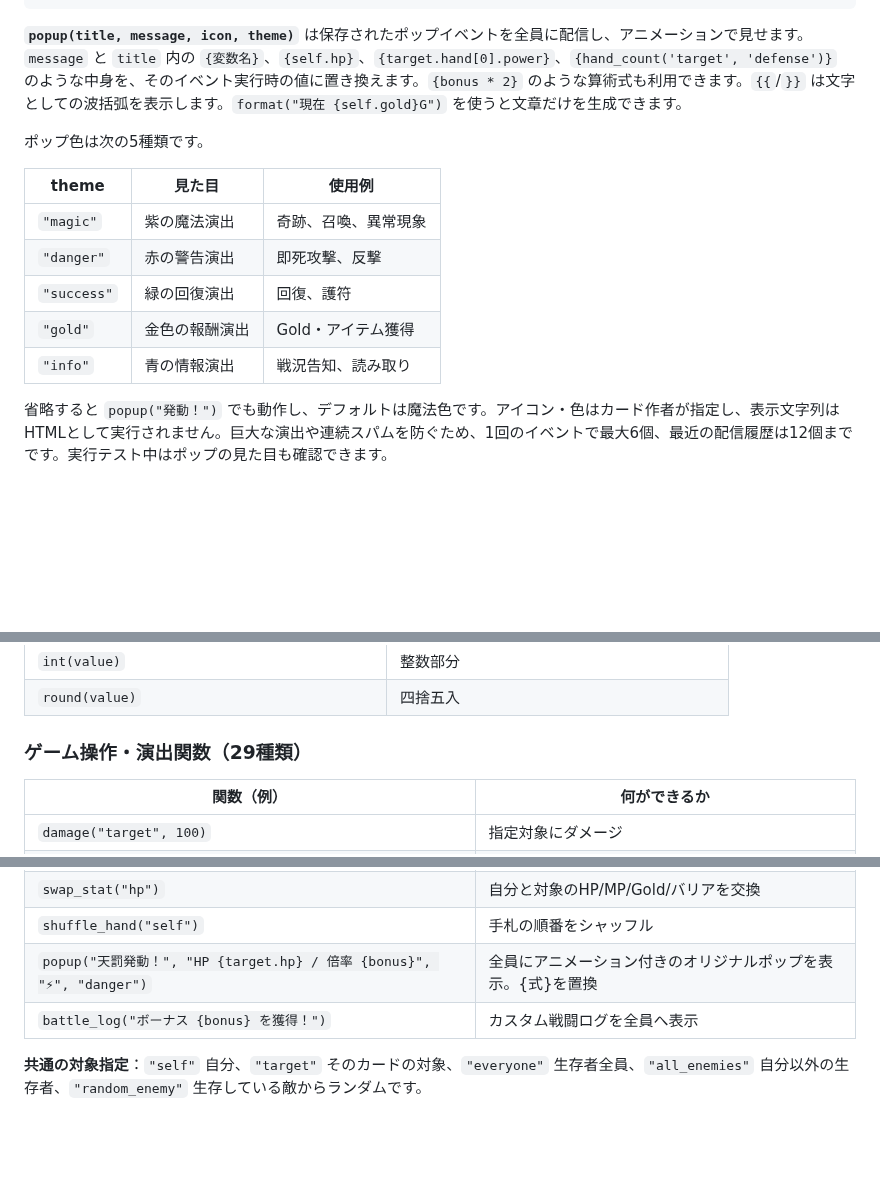
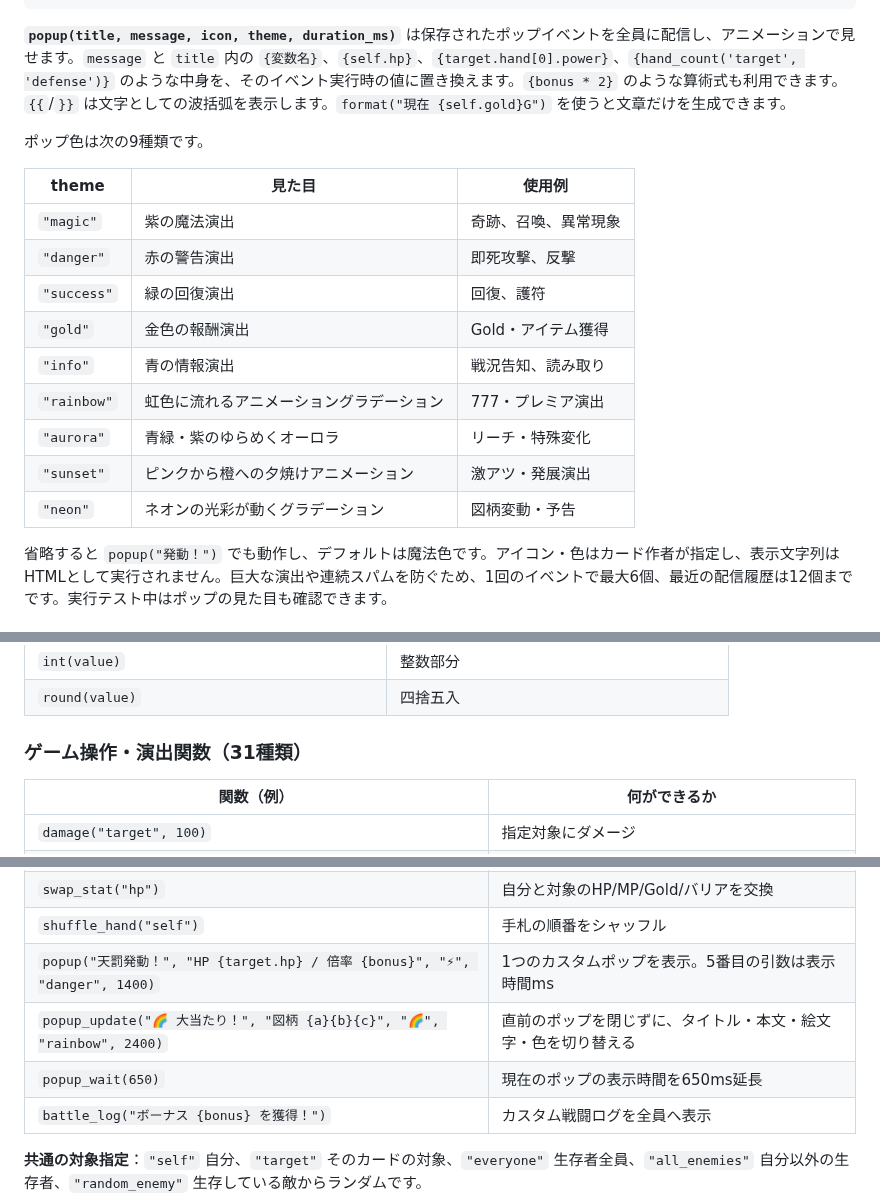
Before and after one commit to yamato0816/gamedemo, a Markdown page: CARD_API.md, 3 parts joined by grey strips. GitHub-like rendering; blank space fills up the shorter version.

Commit message:
Document 83 APIs, busy waits and editable animated rainbow popup stages

````diff
--- a/CARD_API.md
+++ b/CARD_API.md
@@ -217,9 +217,9 @@ def on_play():
     battle_log("{self.name} は {bonus}G を獲得！")
 ```
 
-**`popup(title, message, icon, theme)`** は保存されたポップイベントを全員に配信し、アニメーションで見せます。`message` と `title` 内の `{変数名}`、`{self.hp}`、`{target.hand[0].power}`、`{hand_count('target', 'defense')}` のような中身を、そのイベント実行時の値に置き換えます。`{bonus * 2}` のような算術式も利用できます。`{{`/`}}` は文字としての波括弧を表示します。`format("現在 {self.gold}G")` を使うと文章だけを生成できます。
+**`popup(title, message, icon, theme, duration_ms)`** は保存されたポップイベントを全員に配信し、アニメーションで見せます。`message` と `title` 内の `{変数名}`、`{self.hp}`、`{target.hand[0].power}`、`{hand_count('target', 'defense')}` のような中身を、そのイベント実行時の値に置き換えます。`{bonus * 2}` のような算術式も利用できます。`{{`/`}}` は文字としての波括弧を表示します。`format("現在 {self.gold}G")` を使うと文章だけを生成できます。
 
-ポップ色は次の5種類です。
+ポップ色は次の9種類です。
 
 | theme | 見た目 | 使用例 |
 |---|---|---|
@@ -228,6 +228,10 @@ def on_play():
 | `"success"` | 緑の回復演出 | 回復、護符 |
 | `"gold"` | 金色の報酬演出 | Gold・アイテム獲得 |
 | `"info"` | 青の情報演出 | 戦況告知、読み取り |
+| `"rainbow"` | 虹色に流れるアニメーショングラデーション | 777・プレミア演出 |
+| `"aurora"` | 青緑・紫のゆらめくオーロラ | リーチ・特殊変化 |
+| `"sunset"` | ピンクから橙への夕焼けアニメーション | 激アツ・発展演出 |
+| `"neon"` | ネオンの光彩が動くグラデーション | 図柄変動・予告 |
 
 省略すると `popup("発動！")` でも動作し、デフォルトは魔法色です。アイコン・色はカード作者が指定し、表示文字列はHTMLとして実行されません。巨大な演出や連続スパムを防ぐため、1回のイベントで最大6個、最近の配信履歴は12個までです。実行テスト中はポップの見た目も確認できます。
 
@@ -288,7 +292,7 @@ def on_play():
 | `int(value)` | 整数部分 |
 | `round(value)` | 四捨五入 |
 
-### ゲーム操作・演出関数（29種類）
+### ゲーム操作・演出関数（31種類）
 
 | 関数（例） | 何ができるか |
 |---|---|
@@ -319,7 +323,9 @@ def on_play():
 | `give("target", "gold", 100)` | 自分のGold/MPを対象へ渡す |
 | `swap_stat("hp")` | 自分と対象のHP/MP/Gold/バリアを交換 |
 | `shuffle_hand("self")` | 手札の順番をシャッフル |
-| `popup("天罰発動！", "HP {target.hp} / 倍率 {bonus}", "⚡", "danger")` | 全員にアニメーション付きのオリジナルポップを表示。{式}を置換 |
+| `popup("天罰発動！", "HP {target.hp} / 倍率 {bonus}", "⚡", "danger", 1400)` | 1つのカスタムポップを表示。5番目の引数は表示時間ms |
+| `popup_update("🌈 大当たり！", "図柄 {a}{b}{c}", "🌈", "rainbow", 2400)` | 直前のポップを閉じずに、タイトル・本文・絵文字・色を切り替える |
+| `popup_wait(650)` | 現在のポップの表示時間を650ms延長 |
 | `battle_log("ボーナス {bonus} を獲得！")` | カスタム戦闘ログを全員へ表示 |
 
 **共通の対象指定**：`"self"` 自分、`"target"` そのカードの対象、`"everyone"` 生存者全員、`"all_enemies"` 自分以外の生存者、`"random_enemy"` 生存している敵からランダムです。
````
Also changed, not shown: other parts of CARD_API.md (+51 -0 lines).
